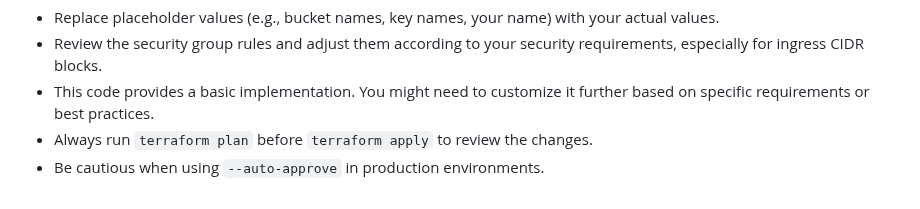
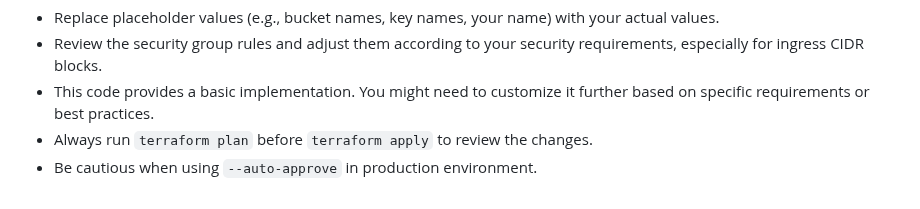
Before and after one commit to bibekhazard/ACS-project, a Markdown page: README.md, the part around the change. Drawn GitHub-style.

```diff
--- a/README.md
+++ b/README.md
@@ -73,4 +73,4 @@ The cleanup process is the reverse of the deployment. **Destroy resources in rev
 *   Review the security group rules and adjust them according to your security requirements, especially for ingress CIDR blocks.
 *   This code provides a basic implementation. You might need to customize it further based on specific requirements or best practices.
 *   Always run `terraform plan` before `terraform apply` to review the changes.
-*   Be cautious when using `--auto-approve` in production environments.
+*   Be cautious when using `--auto-approve` in production environment.
```
